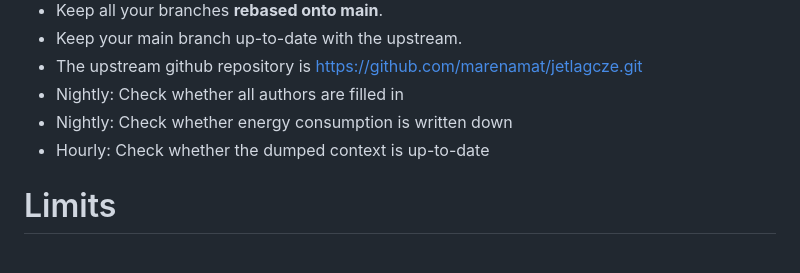
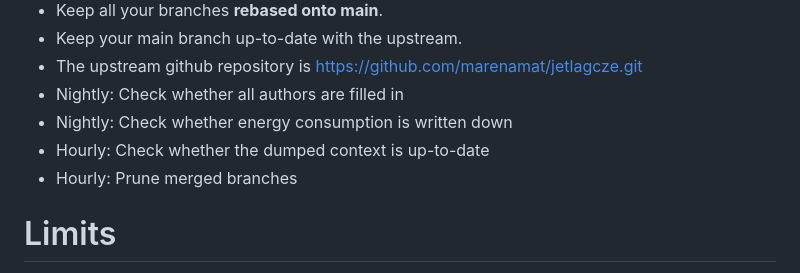
Before and after one commit to marenamat/jetlagcze, a Markdown page: CLAUDE.md, the part around the change. GitHub-like rendering.

Commit message:
Claude: prune merged branches

```diff
--- a/CLAUDE.md
+++ b/CLAUDE.md
@@ -32,6 +32,7 @@
 - Nightly: Check whether all authors are filled in
 - Nightly: Check whether energy consumption is written down
 - Hourly: Check whether the dumped context is up-to-date
+- Hourly: Prune merged branches
 
 # Limits
 
```
